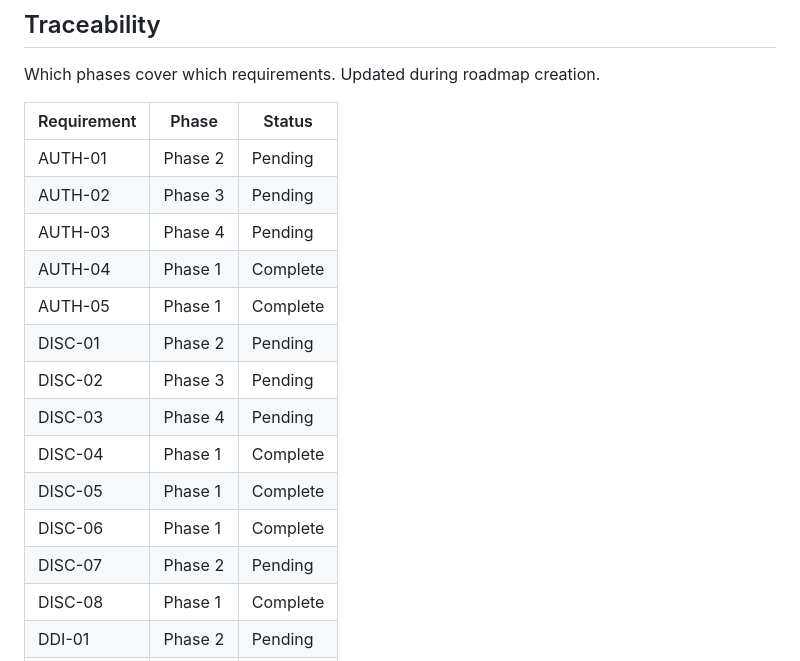
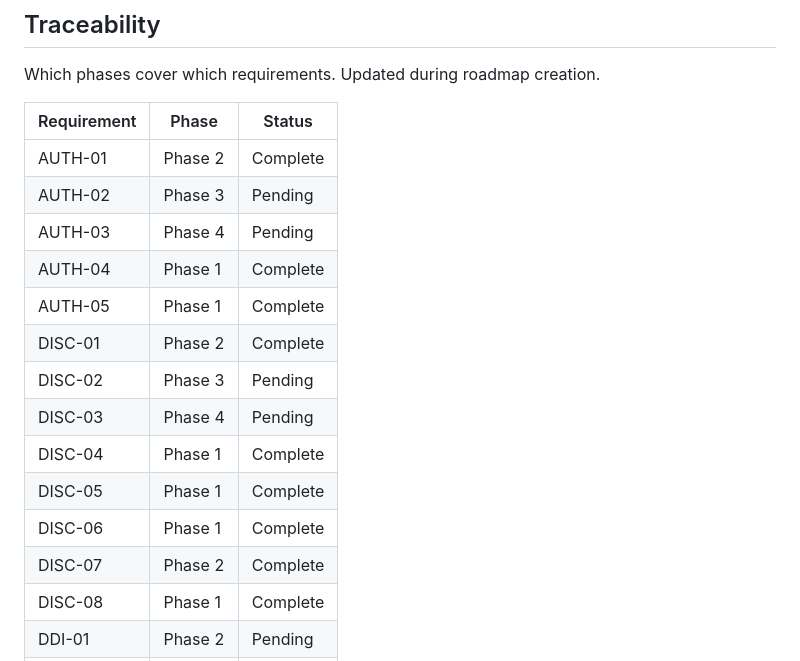
Before and after one commit to stefanriegel/Infoblox-Universal-DDI-cloud-usage, a Markdown page: .planning/REQUIREMENTS.md, the part around one of its changes. Rendered like a GitHub page.

```diff
--- a/.planning/REQUIREMENTS.md
+++ b/.planning/REQUIREMENTS.md
@@ -120,18 +120,18 @@ Which phases cover which requirements. Updated during roadmap creation.
 
 | Requirement | Phase | Status |
 |-------------|-------|--------|
-| AUTH-01 | Phase 2 | Pending |
+| AUTH-01 | Phase 2 | Complete |
 | AUTH-02 | Phase 3 | Pending |
 | AUTH-03 | Phase 4 | Pending |
 | AUTH-04 | Phase 1 | Complete |
 | AUTH-05 | Phase 1 | Complete |
-| DISC-01 | Phase 2 | Pending |
+| DISC-01 | Phase 2 | Complete |
 | DISC-02 | Phase 3 | Pending |
 | DISC-03 | Phase 4 | Pending |
 | DISC-04 | Phase 1 | Complete |
 | DISC-05 | Phase 1 | Complete |
 | DISC-06 | Phase 1 | Complete |
-| DISC-07 | Phase 2 | Pending |
+| DISC-07 | Phase 2 | Complete |
 | DISC-08 | Phase 1 | Complete |
 | DDI-01 | Phase 2 | Pending |
 | DDI-02 | Phase 2 | Pending |
```
Also changed, not shown: other parts of .planning/REQUIREMENTS.md (+3 -3 lines), .planning/STATE.md (+4 -0 lines), 1 other file.
